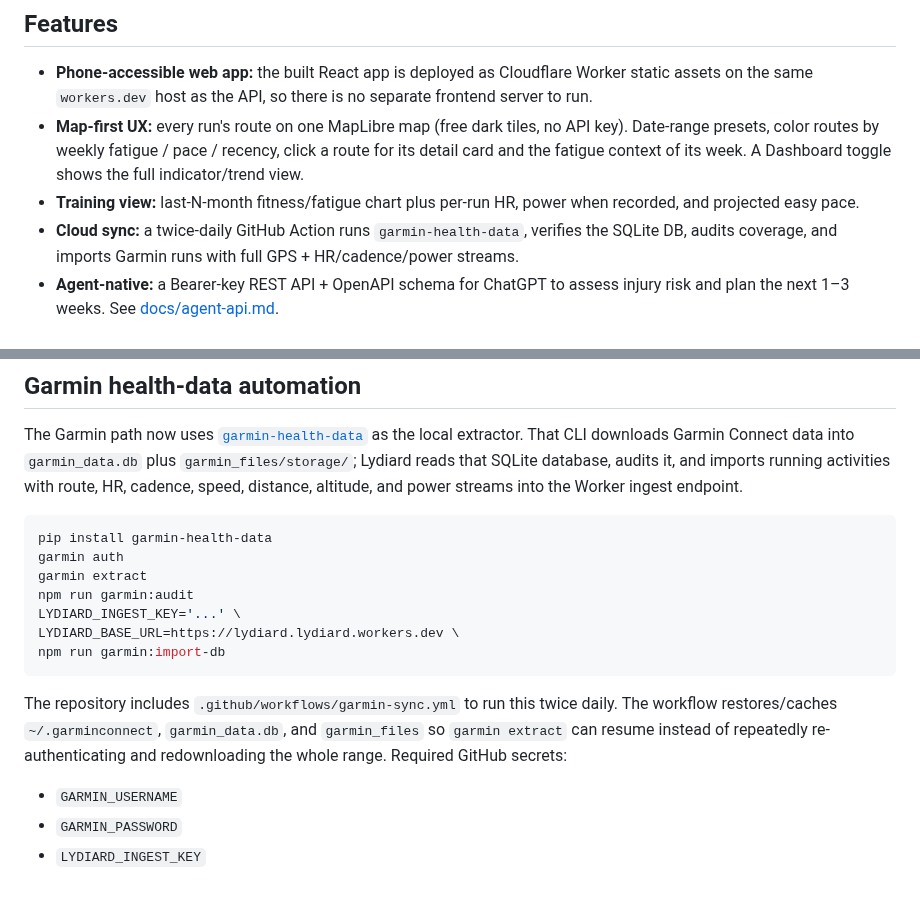
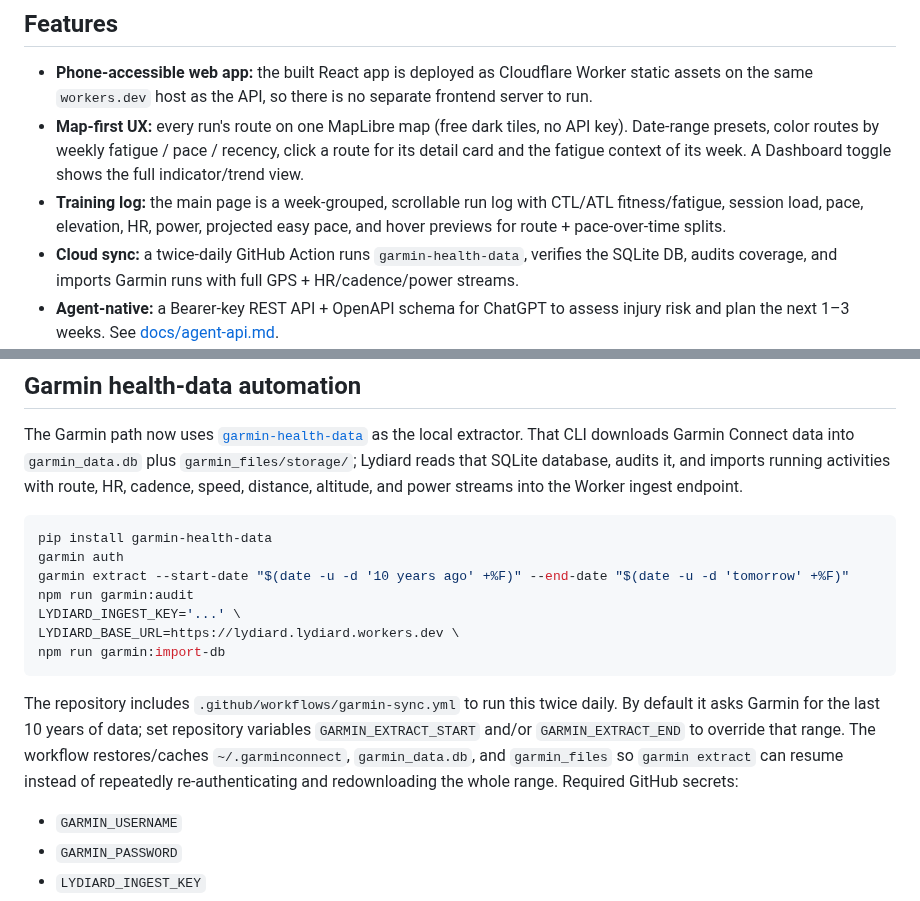
Before and after one commit to jackboyla/lydiard, a Markdown page: README.md, 2 parts joined by grey strips. Rendered like a GitHub page.

Commit message:
feat: make training log primary load view

````diff
--- a/README.md
+++ b/README.md
@@ -27,8 +27,9 @@ run in **both** the Worker and the browser.
 - **Map-first UX:** every run's route on one MapLibre map (free dark tiles, no API key). Date-range
   presets, color routes by weekly fatigue / pace / recency, click a route for its detail card and
   the fatigue context of its week. A Dashboard toggle shows the full indicator/trend view.
-- **Training view:** last-N-month fitness/fatigue chart plus per-run HR, power when recorded, and
-  projected easy pace.
+- **Training log:** the main page is a week-grouped, scrollable run log with CTL/ATL fitness/fatigue,
+  session load, pace, elevation, HR, power, projected easy pace, and hover previews for route +
+  pace-over-time splits.
 - **Cloud sync:** a twice-daily GitHub Action runs `garmin-health-data`, verifies the SQLite DB,
   audits coverage, and imports Garmin runs with full GPS + HR/cadence/power streams.
 - **Agent-native:** a Bearer-key REST API + OpenAPI schema for ChatGPT to assess injury risk and
@@ -96,17 +97,18 @@ with route, HR, cadence, speed, distance, altitude, and power streams into the W
 ```bash
 pip install garmin-health-data
 garmin auth
-garmin extract
+garmin extract --start-date "$(date -u -d '10 years ago' +%F)" --end-date "$(date -u -d 'tomorrow' +%F)"
 npm run garmin:audit
 LYDIARD_INGEST_KEY='...' \
 LYDIARD_BASE_URL=https://lydiard.lydiard.workers.dev \
 npm run garmin:import-db
 ```
 
-The repository includes `.github/workflows/garmin-sync.yml` to run this twice daily. The workflow
-restores/caches `~/.garminconnect`, `garmin_data.db`, and `garmin_files` so `garmin extract` can
-resume instead of repeatedly re-authenticating and redownloading the whole range. Required GitHub
-secrets:
+The repository includes `.github/workflows/garmin-sync.yml` to run this twice daily. By default it asks
+Garmin for the last 10 years of data; set repository variables `GARMIN_EXTRACT_START` and/or
+`GARMIN_EXTRACT_END` to override that range. The workflow restores/caches `~/.garminconnect`,
+`garmin_data.db`, and `garmin_files` so `garmin extract` can resume instead of repeatedly
+re-authenticating and redownloading the whole range. Required GitHub secrets:
 
 - `GARMIN_USERNAME`
 - `GARMIN_PASSWORD`
````
Also changed, not shown: docs/agent-api.md (+3 -1 lines), progress/progress.md (+9 -0 lines), progress/screenshots/training-log-desktop.png (added), progress/screenshots/training-log-mobile.png (added), 6 other files.
